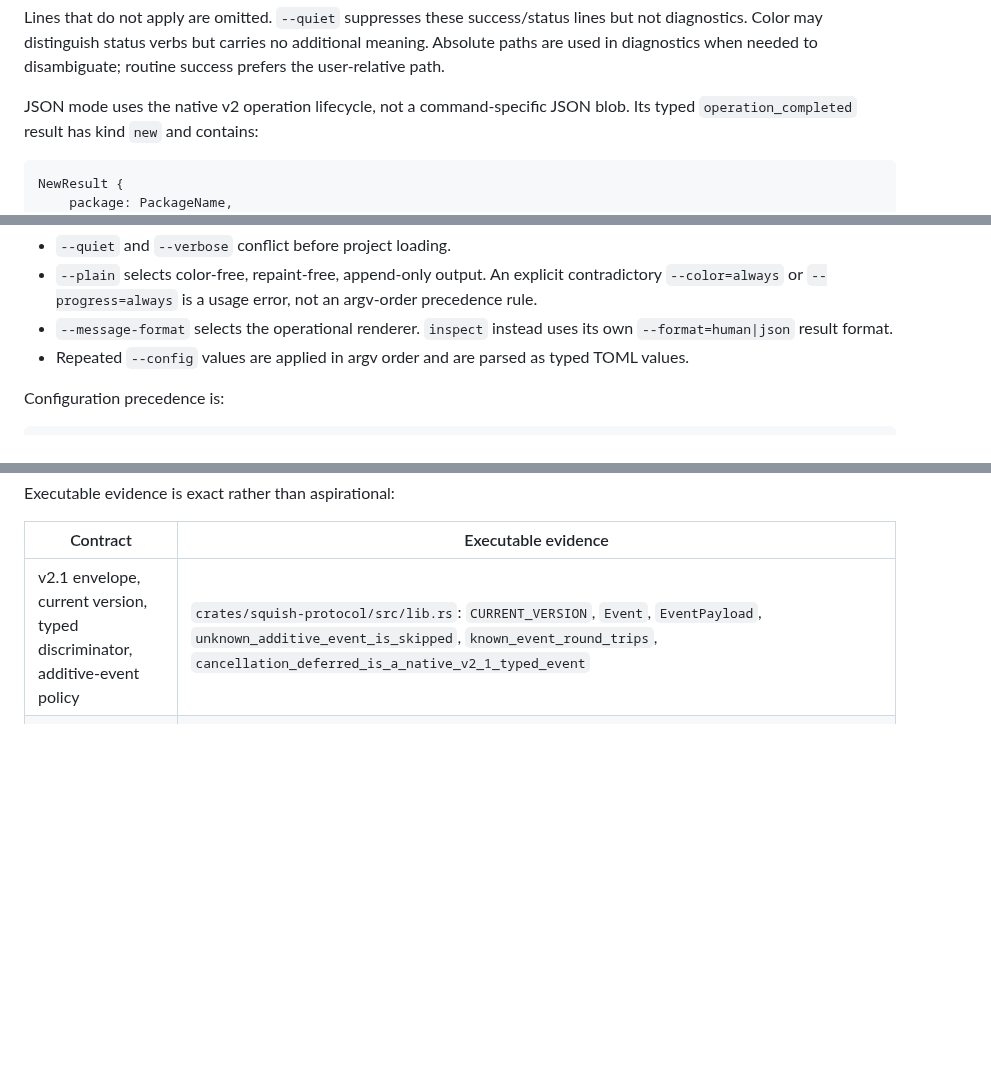
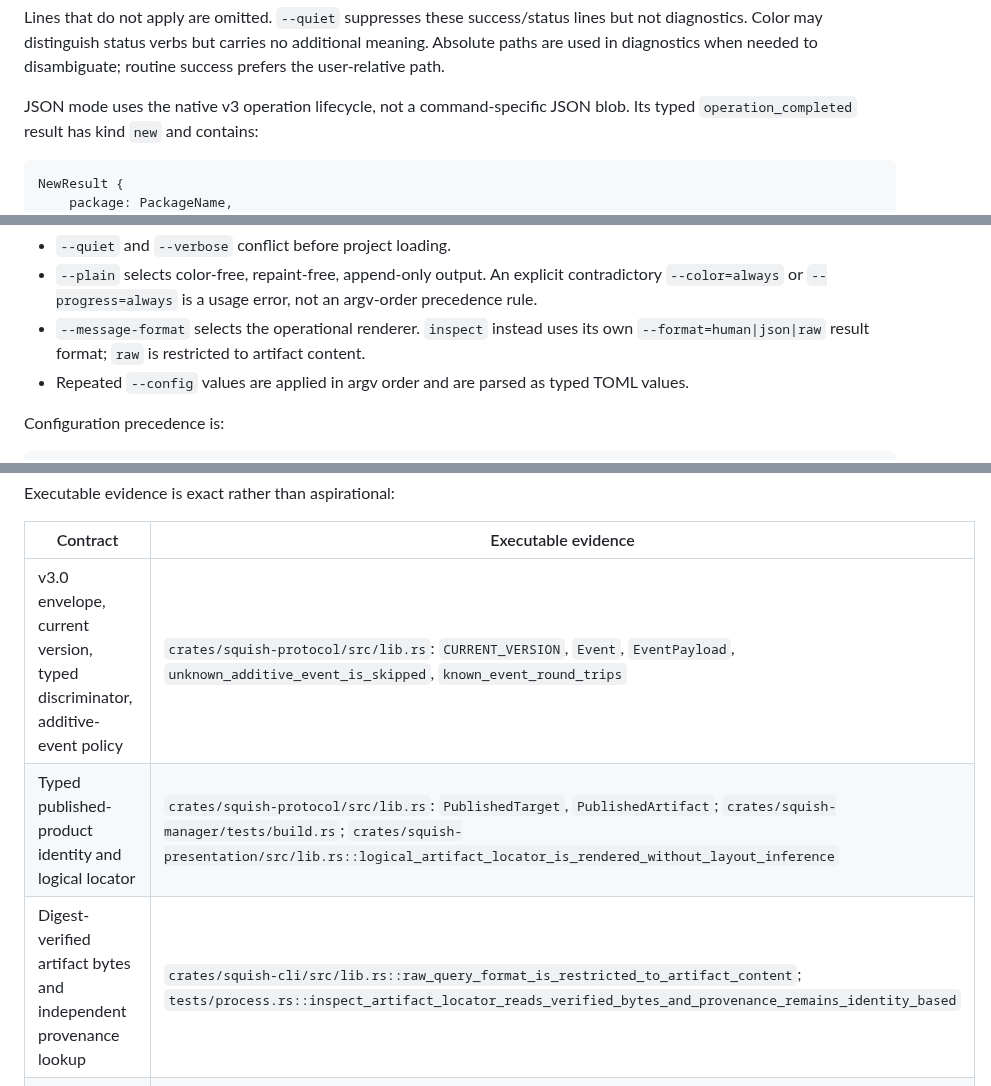
Before and after one commit to kleedaisuki/prompt-squish, a Markdown page: docs/product/cli-experience.md, 3 parts joined by grey strips. Drawn GitHub-style; blank space fills up the shorter version.

````diff
--- a/docs/product/cli-experience.md
+++ b/docs/product/cli-experience.md
@@ -325,7 +326,7 @@ diagnostics. Color may distinguish status verbs but carries no additional meanin
 are used in diagnostics when needed to disambiguate; routine success prefers the user-relative
 path.
 
-JSON mode uses the native v2 operation lifecycle, not a command-specific JSON blob. Its typed
+JSON mode uses the native v3 operation lifecycle, not a command-specific JSON blob. Its typed
 `operation_completed` result has kind `new` and contains:
 
 ```text
@@ -625,7 +642,7 @@ Rules:
 - `--plain` selects color-free, repaint-free, append-only output. An explicit contradictory
   `--color=always` or `--progress=always` is a usage error, not an argv-order precedence rule.
 - `--message-format` selects the operational renderer. `inspect` instead uses its own
-  `--format=human|json` result format.
+  `--format=human|json|raw` result format; `raw` is restricted to artifact content.
 - Repeated `--config` values are applied in argv order and are parsed as typed TOML values.
 
 Configuration precedence is:
@@ -778,7 +823,9 @@ Executable evidence is exact rather than aspirational:
 
 | Contract | Executable evidence |
 | --- | --- |
-| v2.1 envelope, current version, typed discriminator, additive-event policy | `crates/squish-protocol/src/lib.rs`: `CURRENT_VERSION`, `Event`, `EventPayload`, `unknown_additive_event_is_skipped`, `known_event_round_trips`, `cancellation_deferred_is_a_native_v2_1_typed_event` |
+| v3.0 envelope, current version, typed discriminator, additive-event policy | `crates/squish-protocol/src/lib.rs`: `CURRENT_VERSION`, `Event`, `EventPayload`, `unknown_additive_event_is_skipped`, `known_event_round_trips` |
+| Typed published-product identity and logical locator | `crates/squish-protocol/src/lib.rs`: `PublishedTarget`, `PublishedArtifact`; `crates/squish-manager/tests/build.rs`; `crates/squish-presentation/src/lib.rs::logical_artifact_locator_is_rendered_without_layout_inference` |
+| Digest-verified artifact bytes and independent provenance lookup | `crates/squish-cli/src/lib.rs::raw_query_format_is_restricted_to_artifact_content`; `tests/process.rs::inspect_artifact_locator_reads_verified_bytes_and_provenance_remains_identity_based` |
 | Typed creation request/result identity and cross-platform path wire format | `crates/squish-protocol/src/lib.rs`: `new_request_and_result_round_trip_with_truthful_identity_matching`, `project_destination_wire_round_trips_non_utf8_unix_bytes_losslessly`, `project_destination_wire_round_trips_unpaired_utf16_losslessly` |
 | Legal sequencing and terminal reduction | `crates/squish-kernel/src/lib.rs` lifecycle tests, including `finalization_is_sequential_terminal_work_after_the_final_plan` |
 | One canonical object and immediate flush per line | `crates/squish-presentation/src/lib.rs`: `NdjsonRenderer::render`, `ndjson_is_one_canonical_object_per_line` |
````
Also changed, not shown: other parts of docs/product/cli-experience.md (+74 -29 lines).
